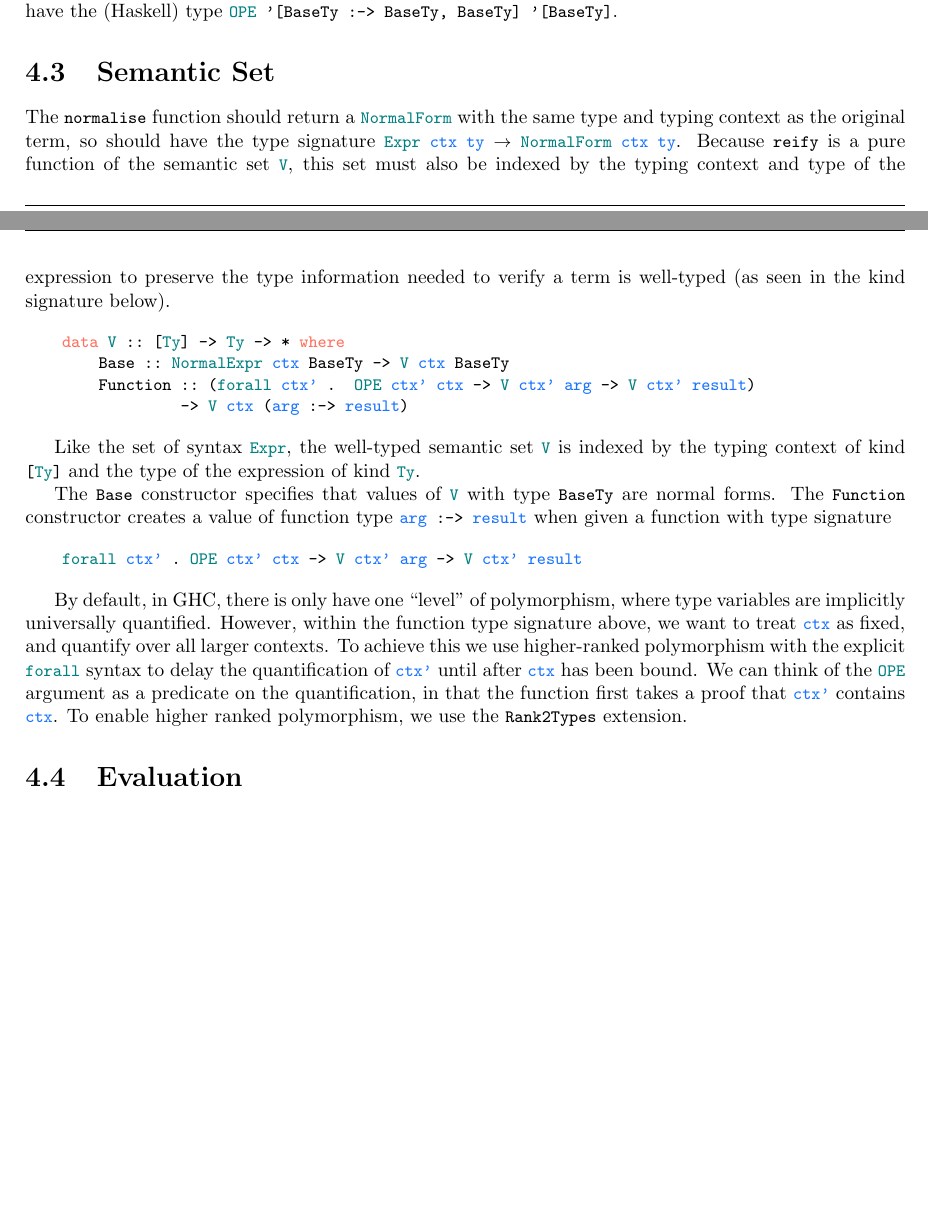
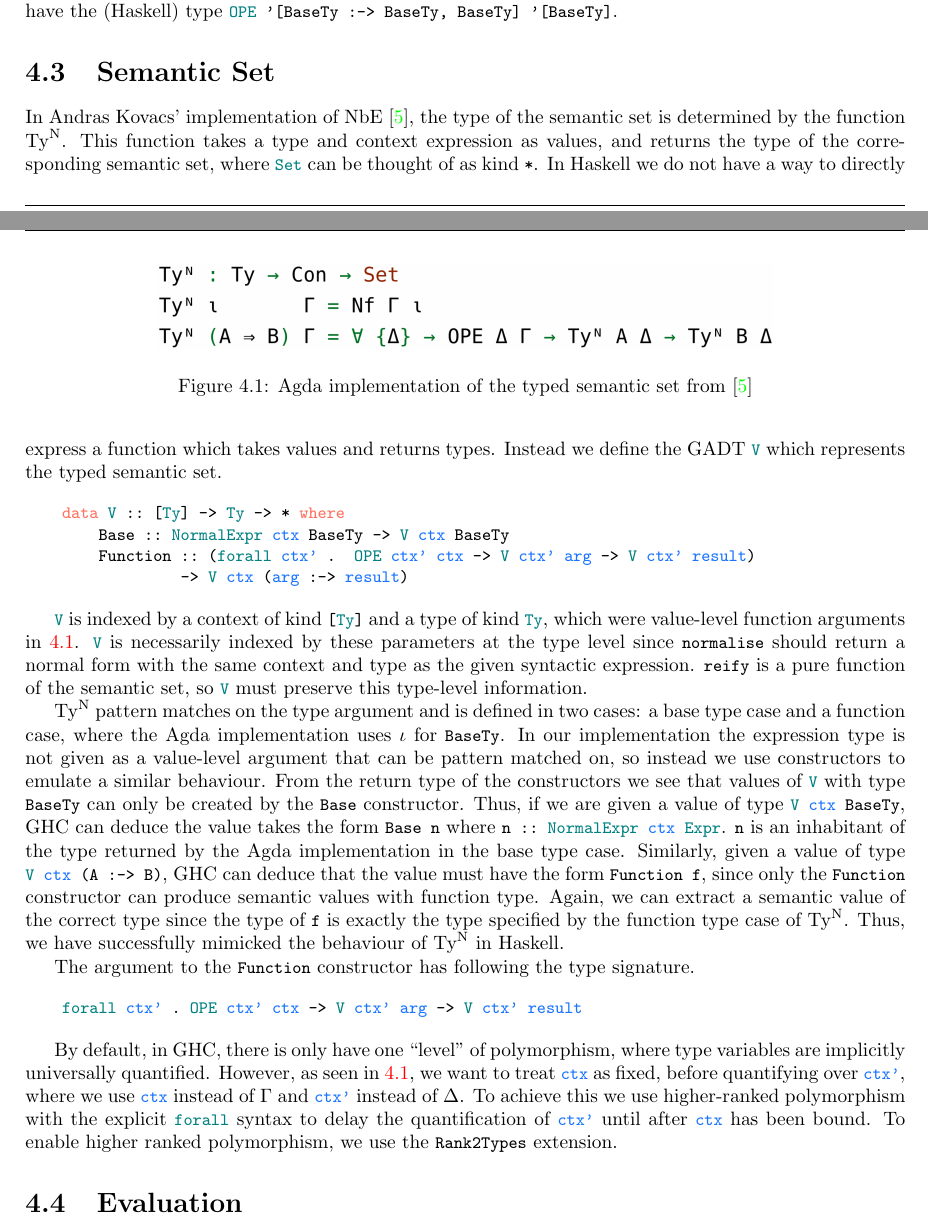
Before and after one commit to LucasOJ/NbE, a LaTeX thesis (Documentation/dissertation.tex, which reads Documentation/chapters/TypedNbE.tex): two parts of pages 18 and 19 of 27 before the commit and two parts of pages 18 and 19 of 28 after it, joined at a grey line, cut so that both start at the same text, the shorter picture padded with empty space. Compiled offline with pdfLaTeX.

Commit message:
Finished typed semantic set discussion

```diff
--- a/Documentation/chapters/TypedNbE.tex
+++ b/Documentation/chapters/TypedNbE.tex
@@ -49,11 +49,18 @@ A value of type \code{OPE a b} is a proof that the list of types \code{b} is a s
 
 \section{Semantic Set}
 
-% TODO: AGDA screenshot here
+\begin{figure}[h]
+    \centering
+    \includegraphics[width=0.7\textwidth]{./images/typed_semantic_set.png}
+    \caption{Agda implementation of the typed semantic set from \cite{AgdaNbe}}
+    \label{fig:agdaSemanticSet}
+\end{figure}
 
 % Differences between Haskell and Agda (presentation)
 
-The \code{normalise} function should return a \code{NormalForm} with the same type and typing context as the original term, so should have the type signature \code{Expr ctx ty $\rightarrow$ NormalForm ctx ty}. Because \code{reify} is a pure function of the semantic set \code{V}, this set must also be indexed by the typing context and type of the expression to preserve the type information needed to verify a term is well-typed (as seen in the kind signature below).
+% The \code{normalise} function should return a \code{NormalForm} with the same type and typing context as the original term, so should have the type signature \code{Expr ctx ty $\rightarrow$ NormalForm ctx ty}. Because \code{reify} is a pure function of the semantic set \code{V}, this set must also be indexed by the typing context and type of the expression to preserve the type information needed to verify a term is well-typed (as seen in the kind signature below).
+
+In Andras Kovacs' implementation of NbE \cite{AgdaNbe}, the type of the semantic set is determined by the function $\text{Ty}^\text{N}$. This function takes a type and context expression as values, and returns the type of the corresponding semantic set, where \code{Set} can be thought of as kind \code{*}. In Haskell we do not have a way to directly express a function which takes values and returns types. Instead we define the GADT \code{V} which represents the typed semantic set.
 
 \begin{lstlisting}
     data V :: [Ty] -> Ty -> * where
@@ -62,21 +69,21 @@ The \code{normalise} function should return a \code{NormalForm} with the same ty
                  -> V ctx (arg :-> result)
 \end{lstlisting}
 
-Like the set of syntax \code{Expr}, the well-typed semantic set \code{V} is indexed by the typing context of kind \code{[Ty]} and the type of the expression of kind \code{Ty}.
+\code{V} is indexed by a context of kind \code{[Ty]} and a type of kind \code{Ty}, which were value-level function arguments in \ref{fig:agdaSemanticSet}. \code{V} is necessarily indexed by these parameters at the type level since \code{normalise} should return a normal form with the same context and type as the given syntactic expression. \code{reify} is a pure function of the semantic set, so \code{V} must preserve this type-level information.
 
-% TODO: Rewrite below in terms of translating from Agda
+$\text{Ty}^\text{N}$ pattern matches on the type argument and is defined in two cases: a base type case and a function case, where the Agda implementation uses $\iota$ for \code{BaseTy}. In our implementation the expression type is not given as a value-level argument that can be pattern matched on, so instead we use constructors to emulate a similar behaviour. From the return type of the constructors we see that values of \code{V} with type \code{BaseTy} can only be created by the \code{Base} constructor. Thus, if we are given a value of type \code{V ctx BaseTy}, GHC can deduce the value takes the form \code{Base n} where \code{n :: NormalExpr ctx Expr}. \code{n} is an inhabitant of the type returned by the Agda implementation in the base type case.
+Similarly, given a value of type \code{V ctx (A :-> B)}, GHC can deduce that the value must have the form \code{Function f}, since only the \code{Function} constructor can produce semantic values with function type. Again, we can extract a semantic value of the correct type since the type of \code{f} is exactly the type specified by the function type case of $\text{Ty}^\text{N}$. Thus, we have successfully mimicked the behaviour of $\text{Ty}^\text{N}$ in Haskell.
 
-The \code{Base} constructor specifies that values of \code{V} with type \code{BaseTy} are normal forms. The \code{Function} constructor creates a value of function type \code{arg :-> result} when given a function with type signature
+% TODO: Limitations of above technique
+
+The argument to the \code{Function} constructor has following the type signature.
 \begin{lstlisting}
     forall ctx' . OPE ctx' ctx -> V ctx' arg -> V ctx' result
 \end{lstlisting}
 
-By default, in GHC, there is only have one “level” of polymorphism, where type variables are implicitly universally quantified. However, within the function type signature above, we want to treat \code{ctx} as fixed, and quantify over all larger contexts.
+By default, in GHC, there is only have one “level” of polymorphism, where type variables are implicitly universally quantified. However, as seen in \ref{fig:agdaSemanticSet}, we want to treat \code{ctx} as fixed, before quantifying over \code{ctx'}, where we use \code{ctx} instead of $\Gamma$ and \code{ctx'} instead of $\Delta$.
 % Those with OPE to original context
-To achieve this we use higher-ranked polymorphism with the explicit \code{forall} syntax to delay the quantification of \code{ctx'} until after \code{ctx} has been bound. We can think of the \code{OPE} argument as a predicate on the quantification, in that the function first takes a proof that \code{ctx'} contains \code{ctx}. To enable higher ranked polymorphism, we use the \code{Rank2Types} extension.
-
-% TODO: Include this??
-% The result is that the \code{Function} constructor takes a function with the partially applied type \code{V ctx' arg $\rightarrow$ V ctx' result} where \code{ctx'} is any context larger than the original context, and returns a semantic value in the original context with type \code{arg :-> result}
+To achieve this we use higher-ranked polymorphism with the explicit \code{forall} syntax to delay the quantification of \code{ctx'} until after \code{ctx} has been bound. To enable higher ranked polymorphism, we use the \code{Rank2Types} extension.
 
 % TODO: Motivation for structure
 
```
Also changed, not shown: Documentation/chapters/UntypedNbE.tex (+1 -1 lines), Documentation/dissertation.pdf, Documentation/images/nbe_diagram.png, Documentation/images/typed_semantic_set.png (added).
